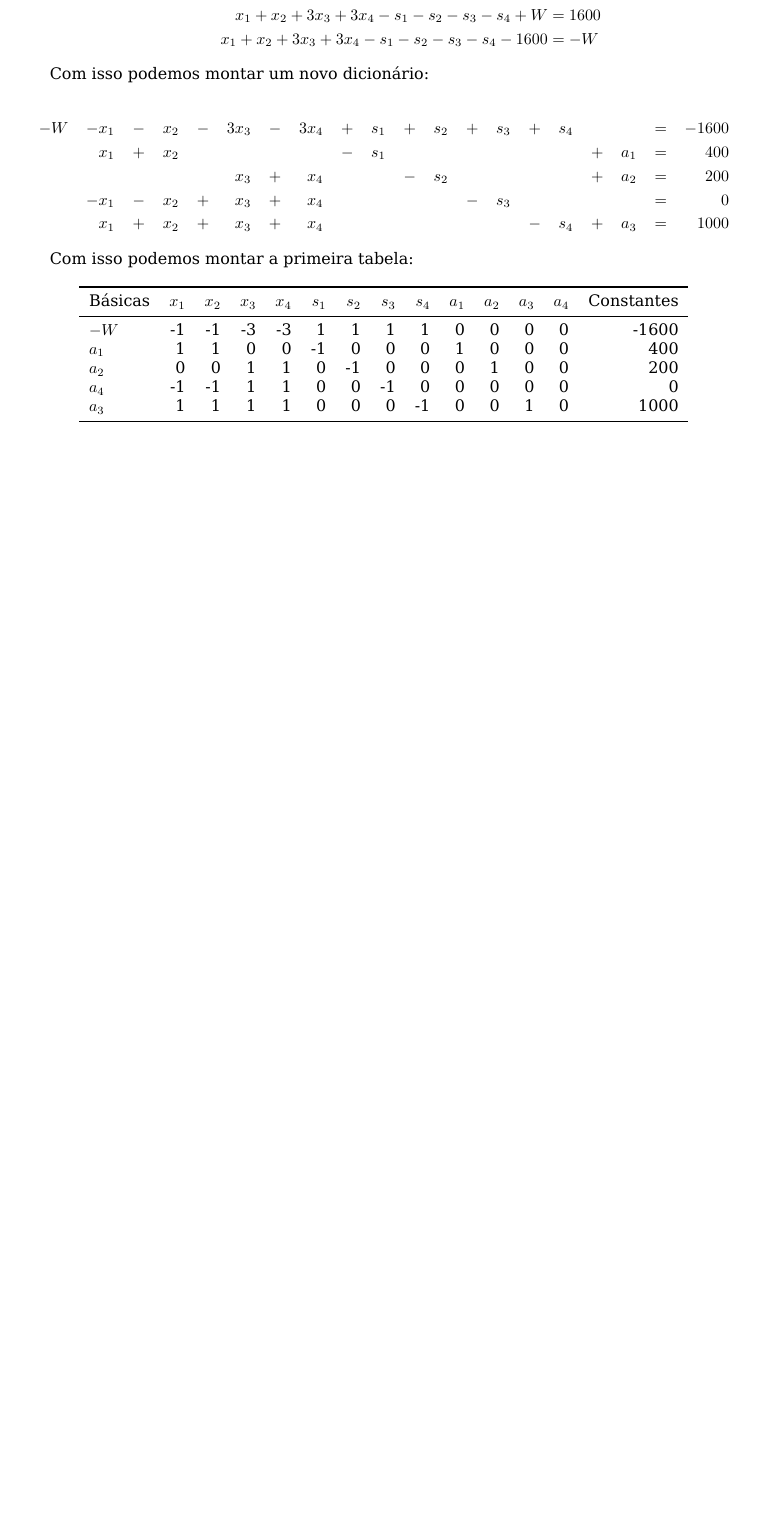
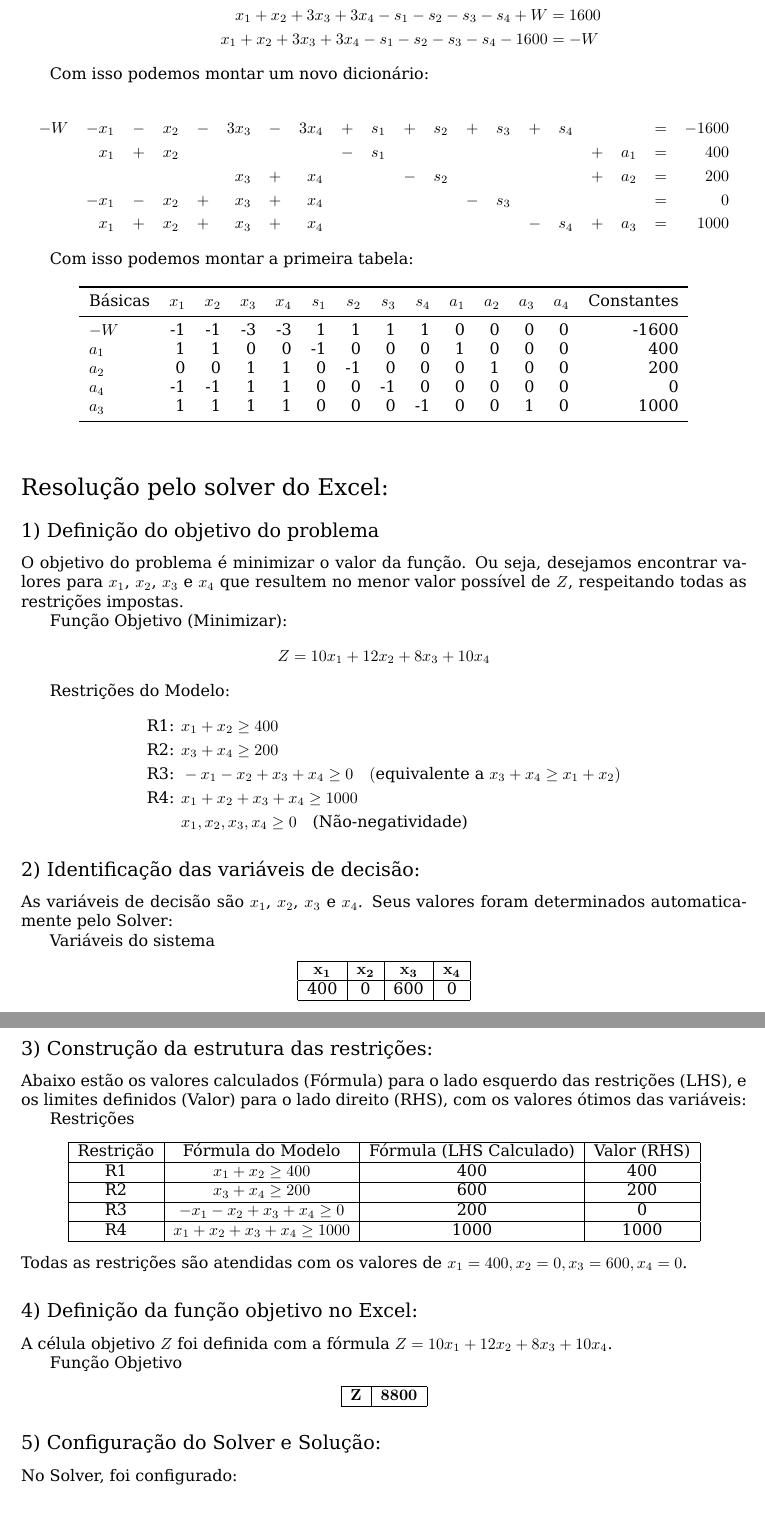
Before and after one commit to henriquempimenta/ProgLin, a LaTeX paper (main.tex): part of page 7 of 8 before the commit and two parts of pages 11 and 12 of 13 after it, the two joined at a grey line, cut so that both start at the same text, the shorter picture padded with empty space. Compiled offline with XeLaTeX; a missing font is replaced by an installed copy or a similar font.

Commit message:
analítica e excel

```diff
--- a/main.tex
+++ b/main.tex
@@ -14,6 +14,7 @@
 \usepackage{import}
 \usepackage{lmodern}
 \usepackage{booktabs}
+\usepackage{caption}
 
 
 %% Matplotlib used the following preamble
@@ -281,4 +375,72 @@ Com isso podemos montar a primeira tabela:
   \end{tabular}
 \end{table*}
 
-\newpage
+\section*{Resolução pelo solver do Excel:}
+
+\subsection*{1) Definição do objetivo do problema}
+O objetivo do problema é minimizar o valor da função. Ou seja, desejamos encontrar valores para $x_1$, $x_2$, $x_3$ e $x_4$ que resultem no menor valor possível de $Z$, respeitando todas as restrições impostas.
+
+\textbf{Função Objetivo (Minimizar):}
+$$Z = 10x_1 + 12x_2 + 8x_3 + 10x_4$$
+
+\textbf{Restrições do Modelo:}
+\begin{align*}
+\text{R1: } & x_1 + x_2 \geq 400 \\
+\text{R2: } & x_3 + x_4 \geq 200 \\
+\text{R3: } & -x_1 - x_2 + x_3 + x_4 \geq 0 \quad (\text{equivalente a } x_3 + x_4 \geq x_1 + x_2) \\
+\text{R4: } & x_1 + x_2 + x_3 + x_4 \geq 1000 \\
+& x_1, x_2, x_3, x_4 \geq 0 \quad \text{(Não-negatividade)}
+\end{align*}
+
+\subsection*{2) Identificação das variáveis de decisão:}
+As variáveis de decisão são $x_1$, $x_2$, $x_3$ e $x_4$. Seus valores foram determinados automaticamente pelo Solver:
+
+\textbf{Variáveis do sistema}
+\begin{center}
+\begin{tabular}{|c|c|c|c|}
+\hline
+$\mathbf{x_1}$ & $\mathbf{x_2}$ & $\mathbf{x_3}$ & $\mathbf{x_4}$ \\
+\hline
+400 & 0 & 600 & 0 \\
+\hline
+\end{tabular}
+\end{center}
+
+\subsection*{3) Construção da estrutura das restrições:}
+Abaixo estão os valores calculados (Fórmula) para o lado esquerdo das restrições (LHS), e os limites definidos (Valor) para o lado direito (RHS), com os valores ótimos das variáveis:
+
+\textbf{Restrições}
+\begin{center}
+\begin{tabular}{|c|c|c|c|}
+\hline
+\textbf{Restrição} & \textbf{Fórmula do Modelo} & \textbf{Fórmula (LHS Calculado)} & \textbf{Valor (RHS)} \\
+\hline
+R1 & $x_1 + x_2 \geq 400$ & 400 & 400 \\
+\hline
+R2 & $x_3 + x_4 \geq 200$ & 600 & 200 \\
+\hline
+R3 & $-x_1 - x_2 + x_3 + x_4 \geq 0$ & 200 & 0 \\
+\hline
+R4 & $x_1 + x_2 + x_3 + x_4 \geq 1000$ & 1000 & 1000 \\
+\hline
+\end{tabular}
+\end{center}
+Todas as restrições são atendidas com os valores de $x_1=400, x_2=0, x_3=600, x_4=0$.
+
+\subsection*{4) Definição da função objetivo no Excel:}
+A célula objetivo $Z$ foi definida com a fórmula $Z = 10x_1 + 12x_2 + 8x_3 + 10x_4$.
+
+\textbf{Função Objetivo}
+\begin{center}
+\begin{tabular}{|c|c|}
+\hline
+$\mathbf{Z}$ & $\mathbf{8800}$ \\
+\hline
+\end{tabular}
+\end{center}
+
+\subsection*{5) Configuração do Solver e Solução:}
+No Solver, foi configurado:
+
+\begin{center}
+\captionof{table}{Configuração do Solver}
```
Also changed, not shown: main.tex (141 more changed lines), 1 other file.
